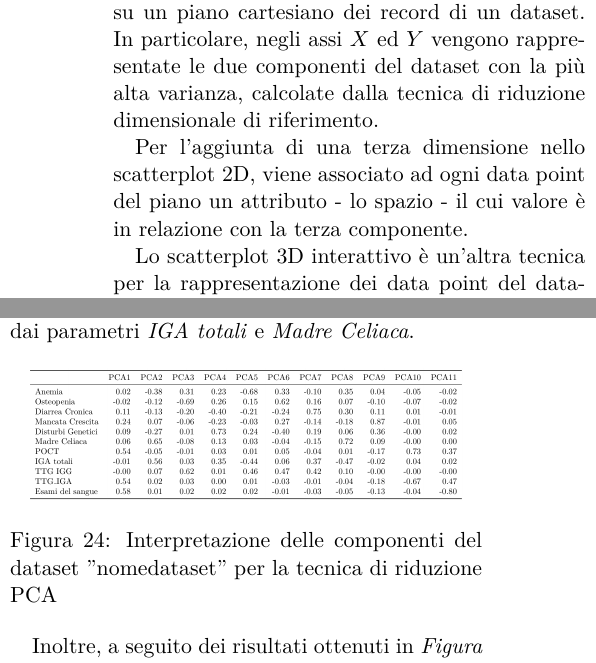
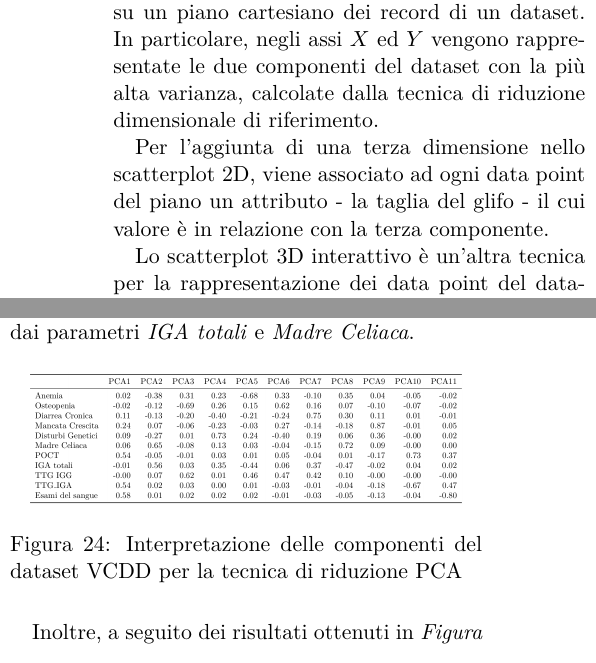
Before and after one commit to dariocurr/mde_project, a LaTeX paper (Articolo/articolo.tex): two parts of the columns of pages 4 and 9 of 10, joined at a grey line, cut so that both start at the same text. Compiled offline with pdfLaTeX.

Commit message:
fix errors

```diff
--- a/Articolo/articolo.tex
+++ b/Articolo/articolo.tex
@@ -165,7 +165,7 @@ L'uso della divergenza di Kullback-Leibler come funzione obiettivo consente di a
 	\end{itemize}
 
 	Lo scatterplot 2D per dati bidimensionali è una tecnica di visualizzazione per la rappresentazione su un piano cartesiano dei record di un dataset. In particolare, negli assi $X$ ed $Y$ vengono rappresentate le due componenti del dataset con la più alta varianza, calcolate dalla tecnica di riduzione dimensionale di riferimento. \par
-	Per l'aggiunta di una terza dimensione nello scatterplot 2D, viene associato ad ogni data point del piano un attributo - lo spazio - il cui valore è in relazione con la terza componente. \par
+	Per l'aggiunta di una terza dimensione nello scatterplot 2D, viene associato ad ogni data point del piano un attributo - la taglia del glifo - il cui valore è in relazione con la terza componente. \par
 	Lo scatterplot 3D interattivo è un'altra tecnica per la rappresentazione dei data point del dataset ridotto a tre componenti su un piano cartesiano. In questa tipologia di visualizzazione, la terza componente è rappresentata dall'asse $ Z $. \par
 	Infine, Il plot di Draftman è una soluzione utile per la visualizzazione grafica di attributi multivariati. Tale tecnica consiste nel rappresentare coppie di attributi mediante scatterplot bidimensionali in una matrice $ N \times N $, dove $ N $ è il numero di attributi da rappresentare. \par
 	Per stabilire il numero di componenti ottimale del nostro dataset ridotto è stato creato uno scree-plot, un grafico i cui valori dell'asse delle ascisse corrispondono al numero delle componenti ed i valori dell'asse delle ordinate agli autovalori.
@@ -375,7 +375,7 @@ In particolare, per la PCA è stato condotto un ulteriore studio volto ad interp
 \begin{figure}[H]
 	\centering
 	\includegraphics[width=0.45\textwidth]{img/PCA_components_interpretation.png}
-	\caption{Interpretazione delle componenti del dataset "nomedataset" per la tecnica di riduzione PCA}
+	\caption{Interpretazione delle componenti del dataset VCDD per la tecnica di riduzione PCA}
 \end{figure}
 
 Inoltre, a seguito dei risultati ottenuti in \emph{Figura 2} e \emph{Figura 24}, è stata condotta una ricerca approfondita per l'individuazione dei data point allineati appartenenti al cluster centrale di \emph{Figura 2}. La \emph{Figura 25} mostra la lista dei pazienti corrispondenti a quei punti. È stato, infatti, interessante notare come una combinazione di valori di \emph{Esami del sangue=0.0}, \emph{TTG IGA=NaN} e \emph{POCT=2.0} possa essere possibile causa di fraintendimento per la diagnosi della celiachia in un paziente.
```
Also changed, not shown: Articolo/articolo.tex (2 more changed lines).
